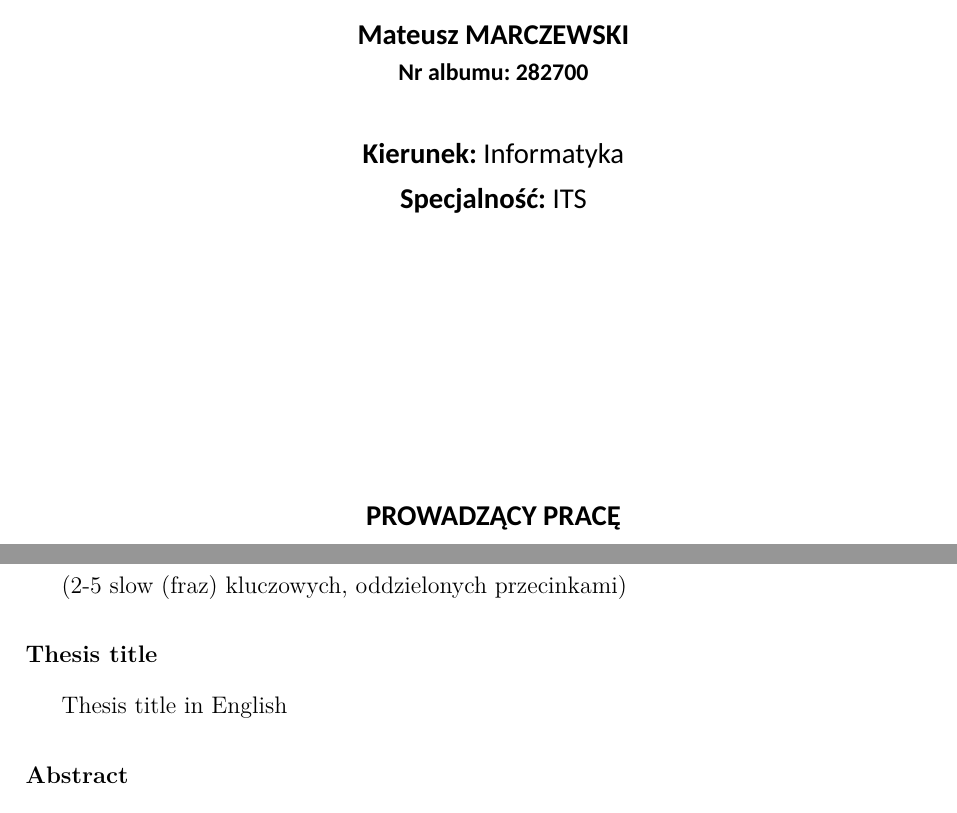
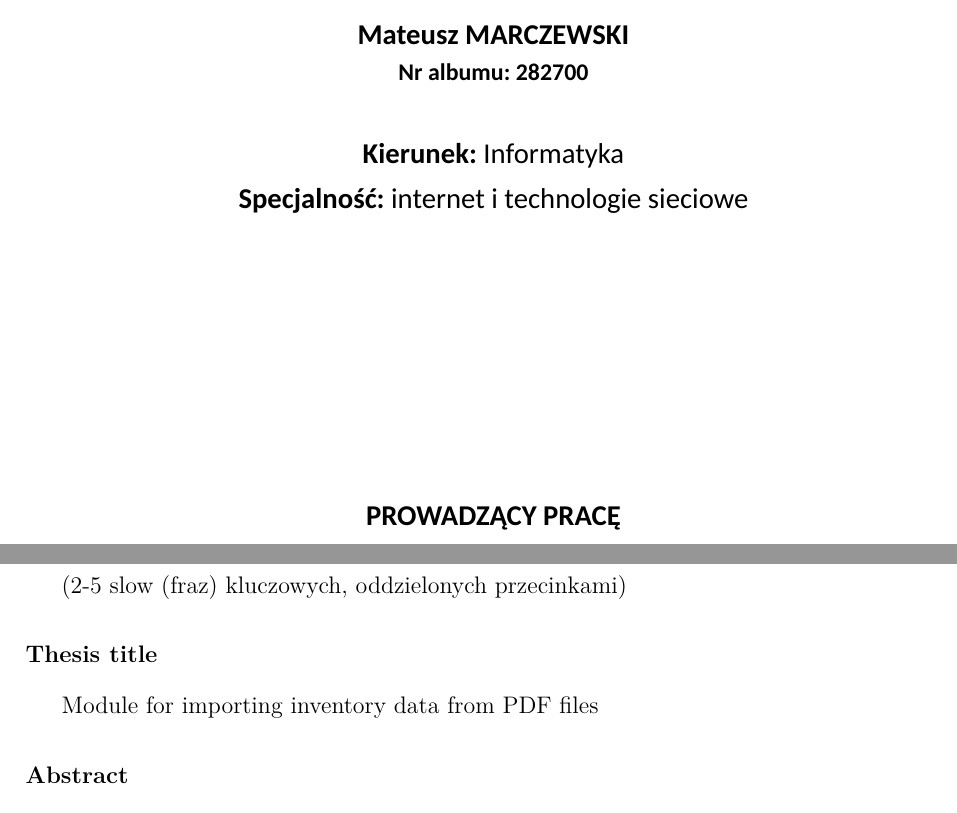
Before and after one commit to Sleyn2/pdf-table-export, a LaTeX thesis (main.tex): two parts of pages 1 and 3 of 29, joined at a grey line, cut so that both start at the same text. Compiled offline with XeLaTeX; a missing font is replaced by an installed copy or a similar font.

Commit message:
aktualizacja arkusza 2023

```diff
--- a/main.tex
+++ b/main.tex
@@ -85,9 +85,9 @@
 
 \newcommand{\Supervisor}{Dr hab. inż. Arkadiusz Biernacki}     % dane promotora (bez $\langle$ i $\rangle$)
 \newcommand{\Title}{Moduł do obsługi importów danych finansowych z plików PDF}           % tytuł pracy po polsku
-\newcommand{\TitleAlt}{Thesis title in English}                     % thesis title in English
+\newcommand{\TitleAlt}{Module for importing inventory data from PDF files}                     % thesis title in English
 \newcommand{\Program}{Informatyka}            % kierunek studiów  (bez $\langle$ i $\rangle$)
-\newcommand{\Specialisation}{ITS}     % specjalność  (bez $\langle$ i $\rangle$)
+\newcommand{\Specialisation}{internet i technologie sieciowe}     % specjalność  (bez $\langle$ i $\rangle$)
 \newcommand{\Departament}{Katedra Sieci i Systemów Komputerowych}        % katedra promotora  (bez $\langle$ i $\rangle$)
 
 % Jeżeli został wyznaczony promotor pomocniczy lub opiekun, proszę go/ją wpisać ...
```
Also changed, not shown: README.md (deleted), main.pdf, 1 other file.
